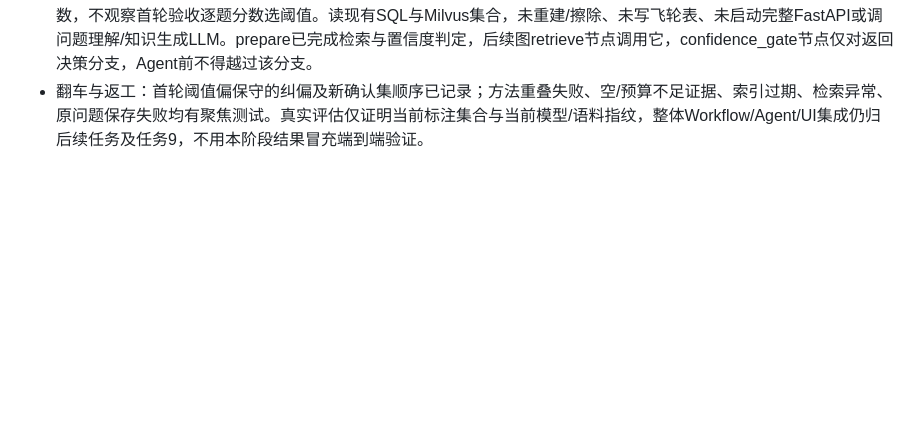
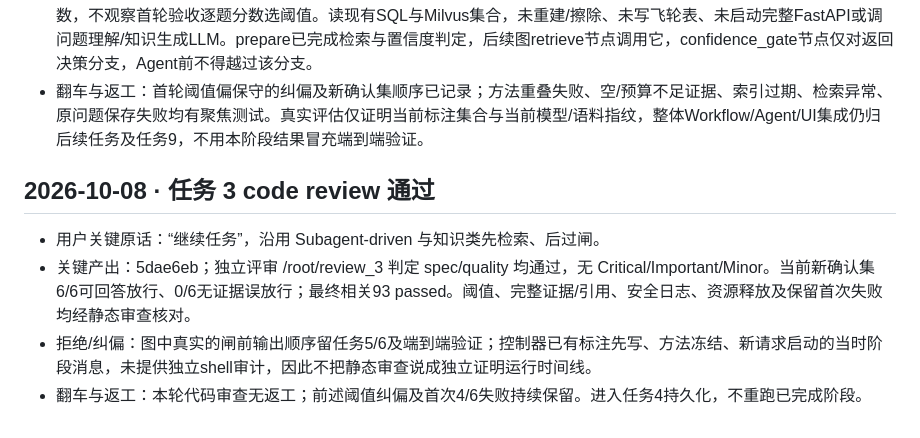
Before and after one commit to Fyang-Freddie/SayHelp-Customer-Service, a Markdown page: dev-notes/ch05.md, the part around the change. Rendered like a GitHub page; blank space fills up the shorter version.

Commit message:
docs: record knowledge gate evaluation and review

```diff
--- a/dev-notes/ch05.md
+++ b/dev-notes/ch05.md
@@ -129,3 +129,10 @@
 - 关键产出：第二轮只使用原校准12题选中点阈值2.217834621667862，校准误放行0/6、误拒答0/6；方法冻结后预写的新确认12题实测可回答6/6放行并包含标注完整证据、无证据0/6误放行、误拒答0、总拒答率50%、服务/日志错误0。结果knowledge_confirmation_results.json及其initial副本保存；初始confidence和首轮knowledge_results及initial继续保留。最终聚焦检索/证据/意图/本任务93 passed in29.56s，git diff --check通过，.env和.runtime忽略已确认。
 - 拒绝/纠偏：首轮验收4/6仍以accepted=false原样保存，既不覆盖也不称其最终独立确认；新确认集参数只取原校准分数，不观察首轮验收逐题分数选阈值。读现有SQL与Milvus集合，未重建/擦除、未写飞轮表、未启动完整FastAPI或调问题理解/知识生成LLM。prepare已完成检索与置信度判定，后续图retrieve节点调用它，confidence_gate节点仅对返回决策分支，Agent前不得越过该分支。
 - 翻车与返工：首轮阈值偏保守的纠偏及新确认集顺序已记录；方法重叠失败、空/预算不足证据、索引过期、检索异常、原问题保存失败均有聚焦测试。真实评估仅证明当前标注集合与当前模型/语料指纹，整体Workflow/Agent/UI集成仍归后续任务及任务9，不用本阶段结果冒充端到端验证。
+
+## 2026-10-08 · 任务 3 code review 通过
+
+- 用户关键原话：“继续任务”，沿用 Subagent-driven 与知识类先检索、后过闸。
+- 关键产出：5dae6eb；独立评审 /root/review_3 判定 spec/quality 均通过，无 Critical/Important/Minor。当前新确认集6/6可回答放行、0/6无证据误放行；最终相关93 passed。阈值、完整证据/引用、安全日志、资源释放及保留首次失败均经静态审查核对。
+- 拒绝/纠偏：图中真实的闸前输出顺序留任务5/6及端到端验证；控制器已有标注先写、方法冻结、新请求启动的当时阶段消息，未提供独立shell审计，因此不把静态审查说成独立证明运行时间线。
+- 翻车与返工：本轮代码审查无返工；前述阈值纠偏及首次4/6失败持续保留。进入任务4持久化，不重跑已完成阶段。
```
Also changed, not shown: 1 other file.
